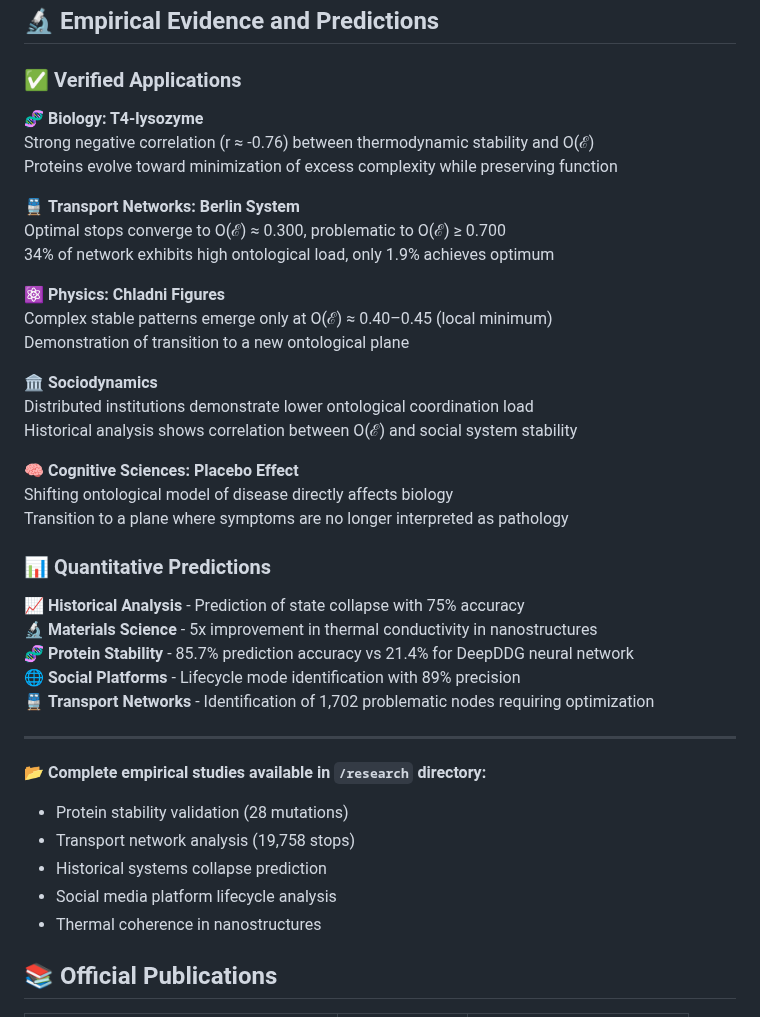
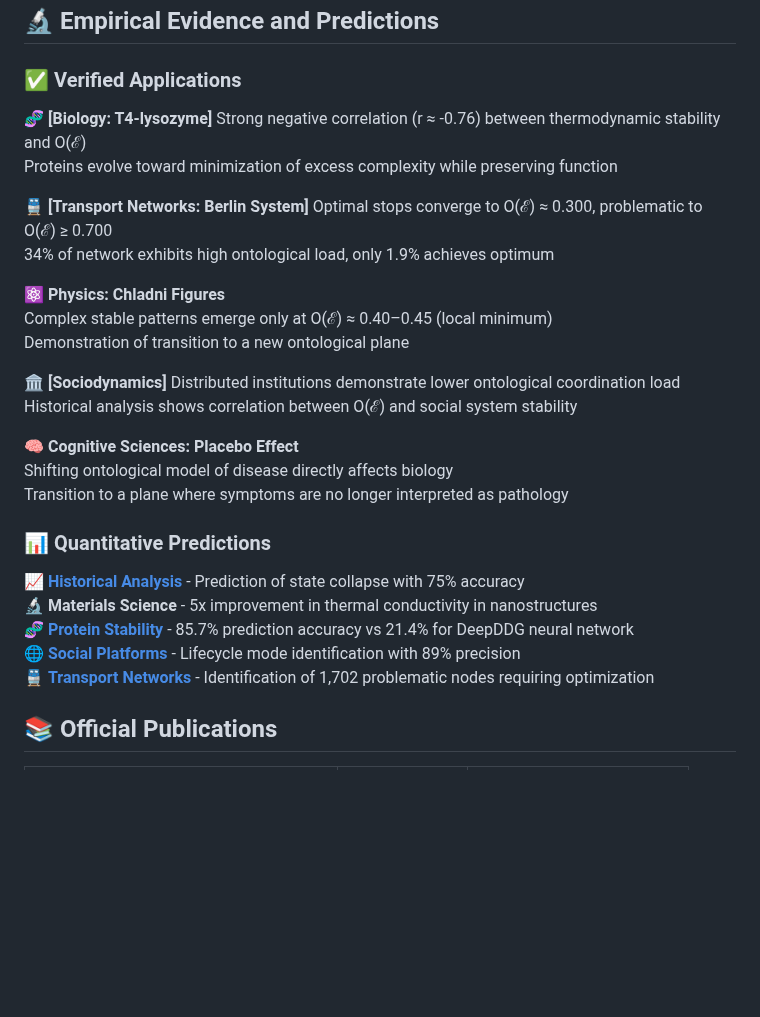
Before and after one commit to Singular-MOL/mol-foundation, a Markdown page: README.md, the part around the change. GitHub-like rendering; blank space fills up the shorter version.

```diff
--- a/README.md
+++ b/README.md
@@ -50,11 +50,11 @@ MOL is implemented through the ontological plane shift operator (Φ) and a syste
 
 ### ✅ Verified Applications
 
-🧬 **Biology: T4-lysozyme**
+🧬 **[Biology: T4-lysozyme]**
 Strong negative correlation (r ≈ -0.76) between thermodynamic stability and O(ℰ)
 Proteins evolve toward minimization of excess complexity while preserving function
 
-🚆 **Transport Networks: Berlin System**
+🚆 **[Transport Networks: Berlin System]**
 Optimal stops converge to O(ℰ) ≈ 0.300, problematic to O(ℰ) ≥ 0.700
 34% of network exhibits high ontological load, only 1.9% achieves optimum
 
@@ -62,7 +62,7 @@ Optimal stops converge to O(ℰ) ≈ 0.300, problematic to O(ℰ) ≥ 0.700
 Complex stable patterns emerge only at O(ℰ) ≈ 0.40–0.45 (local minimum)
 Demonstration of transition to a new ontological plane
 
-🏛️ **Sociodynamics**
+🏛️ **[Sociodynamics]**
 Distributed institutions demonstrate lower ontological coordination load
 Historical analysis shows correlation between O(ℰ) and social system stability
 
@@ -72,20 +72,11 @@ Transition to a plane where symptoms are no longer interpreted as pathology
 
 ### 📊 Quantitative Predictions
 
-📈 **Historical Analysis** - Prediction of state collapse with 75% accuracy
+📈 **[Historical Analysis](./research/historical_analysis.md)** - Prediction of state collapse with 75% accuracy
 🔬 **Materials Science** - 5x improvement in thermal conductivity in nanostructures
-🧬 **Protein Stability** - 85.7% prediction accuracy vs 21.4% for DeepDDG neural network
-🌐 **Social Platforms** - Lifecycle mode identification with 89% precision
-🚆 **Transport Networks** - Identification of 1,702 problematic nodes requiring optimization
-
----
-
-**📂 Complete empirical studies available in `/research` directory:**
-- Protein stability validation (28 mutations)
-- Transport network analysis (19,758 stops)
-- Historical systems collapse prediction
-- Social media platform lifecycle analysis
-- Thermal coherence in nanostructures
+🧬 **[Protein Stability](./research/protein_stability_validation.md)** - 85.7% prediction accuracy vs 21.4% for DeepDDG neural network
+🌐 **[Social Platforms](./research/social_media_analysis.md)** - Lifecycle mode identification with 89% precision
+🚆 **[Transport Networks](./research/transport_network_mol.md)** - Identification of 1,702 problematic nodes requiring optimization
 
 ## 📚 Official Publications
 
```
